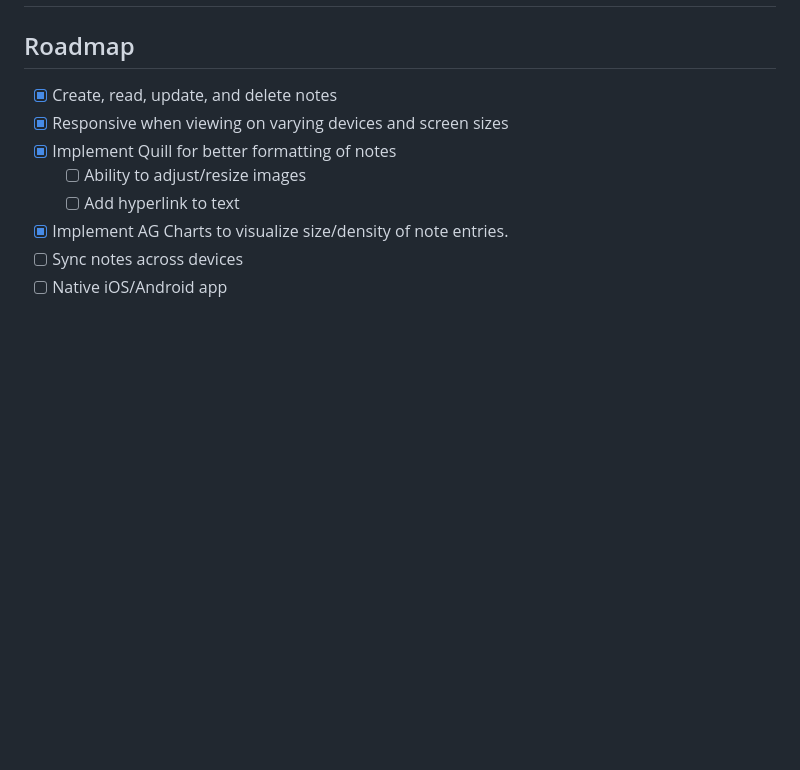
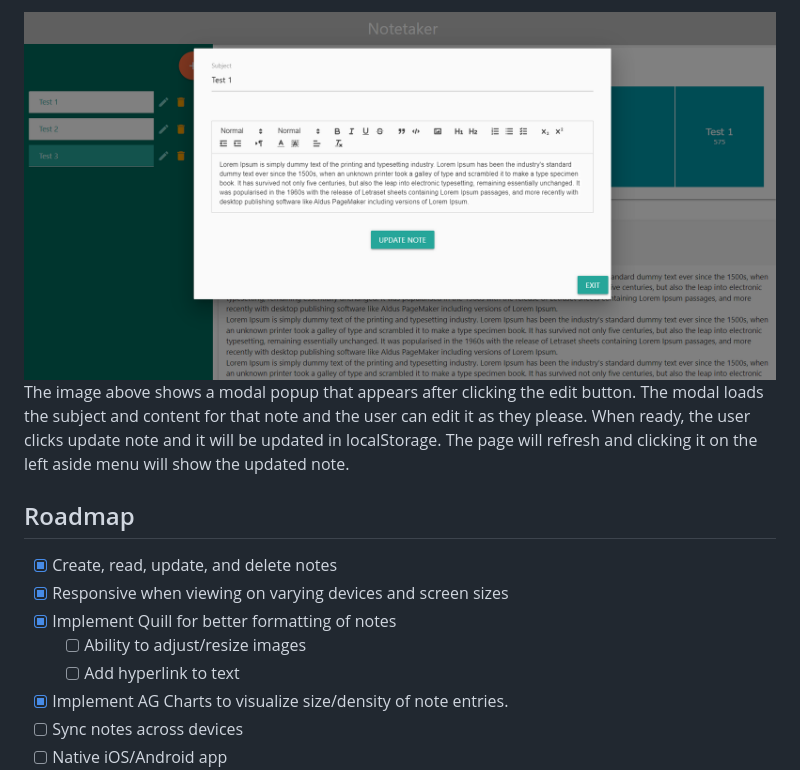
Before and after one commit to PhilipMcF/Project-1-Note-Taking-App, a Markdown page: README.md, the part around the change printed below. Drawn GitHub-style; pictures changed too: images/editImage.PNG (added); blank space fills up the shorter version.

```diff
--- a/README.md
+++ b/README.md
@@ -26,3 +41,8 @@ N/A
+![Showcases edit functionality with a different modal.](images/editImage.PNG)
+The image above shows a modal popup that appears after clicking the edit button.
+The modal loads the subject and content for that note and the user can edit it as they please.
+When ready, the user clicks update note and it will be updated in localStorage.
+The page will refresh and clicking it on the left aside menu will show the updated note.
 
 
 ## Roadmap
```
Also changed, not shown: other parts of README.md (+18 -3 lines), images/addImage.PNG (added), images/mainImage.png (added), 1 other file.
